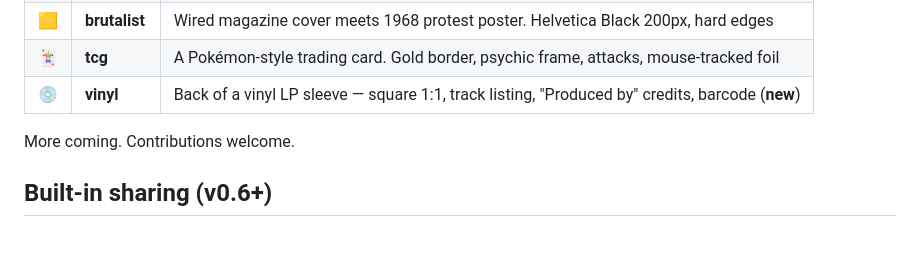
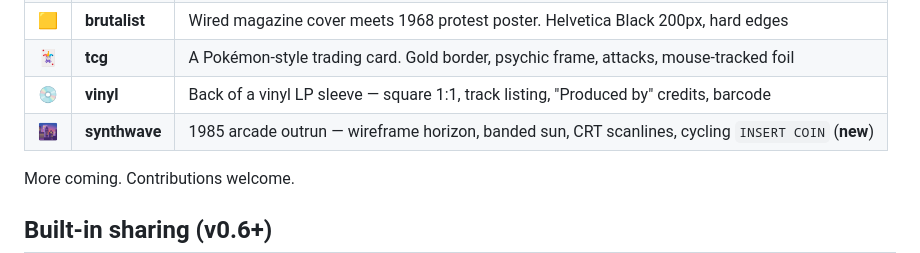
Before and after one commit to tt-a1i/tokenfolio, a Markdown page: README.en.md, the part around one of its changes. Drawn GitHub-style; blank space fills up the shorter version.

```diff
--- a/README.en.md
+++ b/README.en.md
@@ -53,7 +57,8 @@ Pick a template. Edit one `data.js`. Deploy. Done.
 | ✈️ | **pass**      | A 1980s airline boarding pass — perforations, barcode, passport stamps per month |
 | 🟨 | **brutalist** | Wired magazine cover meets 1968 protest poster. Helvetica Black 200px, hard edges |
 | 🃏 | **tcg**       | A Pokémon-style trading card. Gold border, psychic frame, attacks, mouse-tracked foil |
-| 💿 | **vinyl**     | Back of a vinyl LP sleeve — square 1:1, track listing, "Produced by" credits, barcode (**new**) |
+| 💿 | **vinyl**     | Back of a vinyl LP sleeve — square 1:1, track listing, "Produced by" credits, barcode |
+| 🌆 | **synthwave** | 1985 arcade outrun — wireframe horizon, banded sun, CRT scanlines, cycling `INSERT COIN` (**new**) |
 
 More coming. Contributions welcome.
 
```
Also changed, not shown: other parts of README.en.md (+22 -6 lines), README.md (+25 -8 lines), previews/synthwave.jpg (added), 7 other files.
